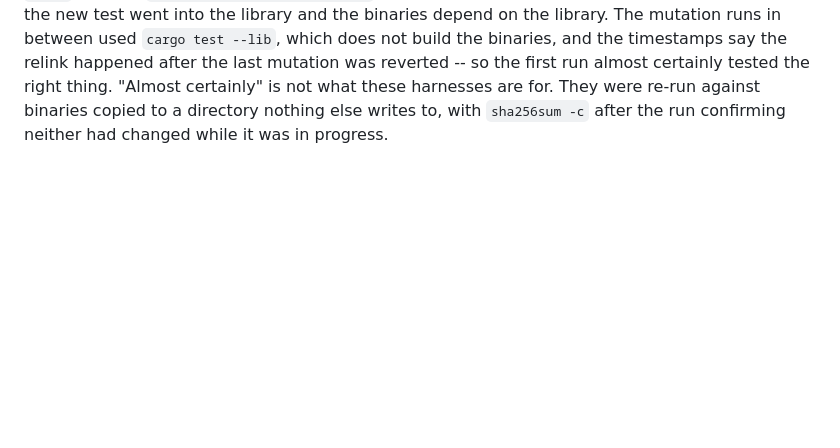
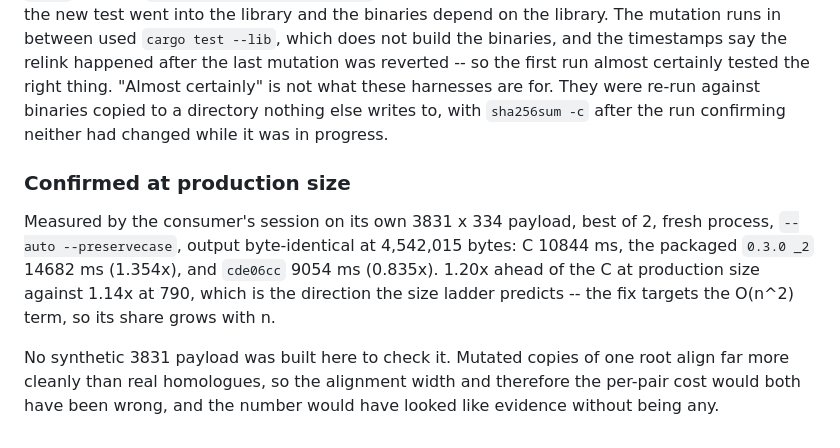
Before and after one commit to Provolut/mafft-oxide, a Markdown page: rust/bench/OPTIMISATION-LOG.md, the part around the change. Rendered like a GitHub page; blank space fills up the shorter version.

```diff
--- a/rust/bench/OPTIMISATION-LOG.md
+++ b/rust/bench/OPTIMISATION-LOG.md
@@ -1785,3 +1785,17 @@ almost certainly tested the right thing. "Almost certainly" is not what these
 harnesses are for. They were re-run against binaries copied to a directory
 nothing else writes to, with `sha256sum -c` after the run confirming neither
 had changed while it was in progress.
+
+### Confirmed at production size
+
+Measured by the consumer's session on its own 3831 x 334 payload, best of 2,
+fresh process, `--auto --preservecase`, output byte-identical at 4,542,015
+bytes: C 10844 ms, the packaged `0.3.0 _2` 14682 ms (1.354x), and `cde06cc`
+9054 ms (0.835x). 1.20x ahead of the C at production size against 1.14x at 790,
+which is the direction the size ladder predicts -- the fix targets the O(n^2)
+term, so its share grows with n.
+
+No synthetic 3831 payload was built here to check it. Mutated copies of one
+root align far more cleanly than real homologues, so the alignment width and
+therefore the per-pair cost would both have been wrong, and the number would
+have looked like evidence without being any.
```
Also changed, not shown: provolut/PARITY.md (+27 -0 lines), rust/EXTENDING.md (+52 -0 lines).
